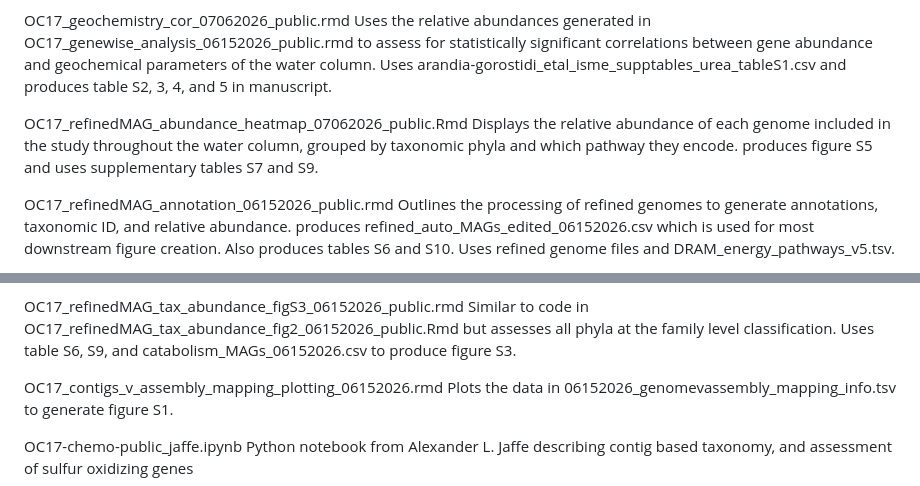
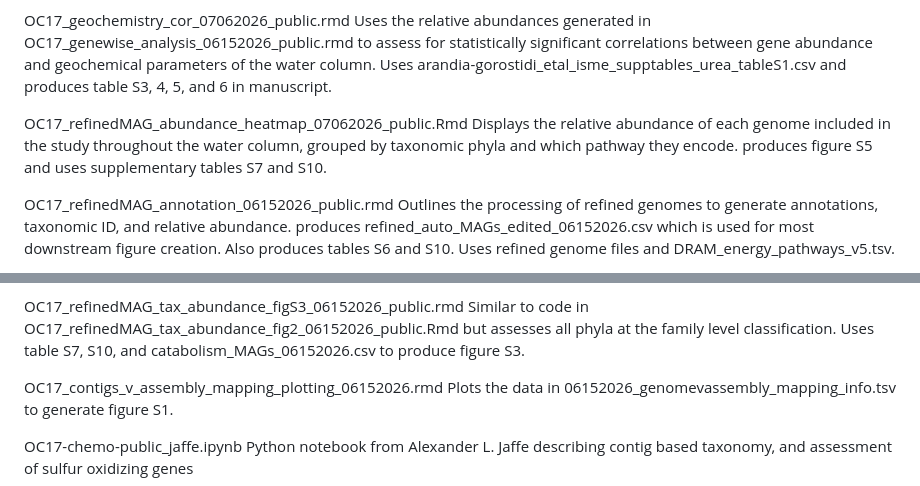
Before and after one commit to rebeccasophiasalcedo/OC17wc_deepauto_06152026, a Markdown page: README.md, 2 parts joined by grey strips. Rendered like a GitHub page.

```diff
--- a/README.md
+++ b/README.md
@@ -12,11 +12,11 @@ OC17_genewise_analysis_06152026_public.rmd
 OC17_geochemistry_cor_07062026_public.rmd
   Uses the relative abundances generated in OC17_genewise_analysis_06152026_public.rmd to assess for statistically significant correlations
   between gene abundance and geochemical parameters of the water column. Uses arandia-gorostidi_etal_isme_supptables_urea_tableS1.csv and
-  produces table S2, 3, 4, and 5 in manuscript.
+  produces table S3, 4, 5, and 6 in manuscript.
 
 OC17_refinedMAG_abundance_heatmap_07062026_public.Rmd
   Displays the relative abundance of each genome included in the study throughout the water column, grouped by taxonomic phyla and which
-  pathway they encode. produces figure S5 and uses supplementary tables S7 and S9.
+  pathway they encode. produces figure S5 and uses supplementary tables S7 and S10.
 
 OC17_refinedMAG_annotation_06152026_public.rmd
   Outlines the processing of refined genomes to generate annotations, taxonomic ID, and relative abundance. produces
@@ -47,7 +47,7 @@ OC17_refinedMAG_tax_abundance_fig2_06152026_public.Rmd
 
 OC17_refinedMAG_tax_abundance_figS3_06152026_public.rmd
   Similar to code in OC17_refinedMAG_tax_abundance_fig2_06152026_public.Rmd but assesses all phyla at the family level classification. Uses
-  table S6, S9, and catabolism_MAGs_06152026.csv to produce figure S3.
+  table S7, S10, and catabolism_MAGs_06152026.csv to produce figure S3.
 
 OC17_contigs_v_assembly_mapping_plotting_06152026.rmd
   Plots the data in 06152026_genomevassembly_mapping_info.tsv to generate figure S1.
```
